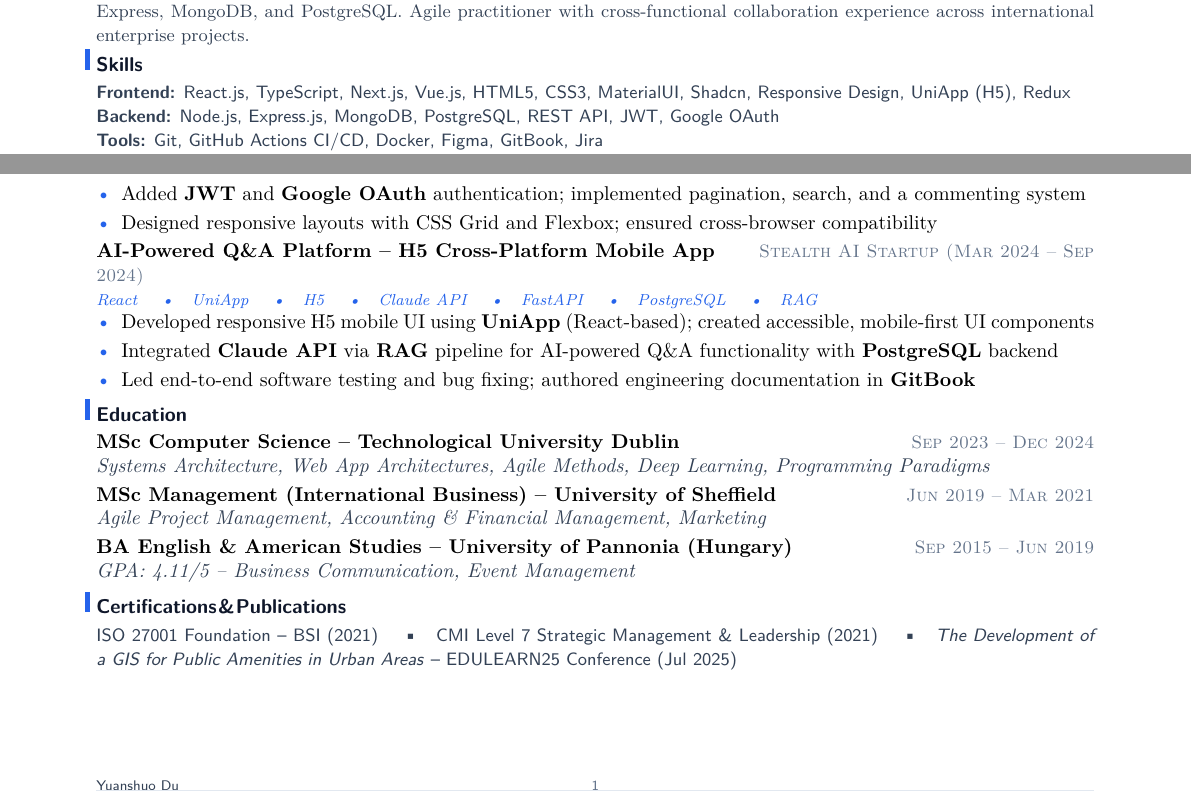
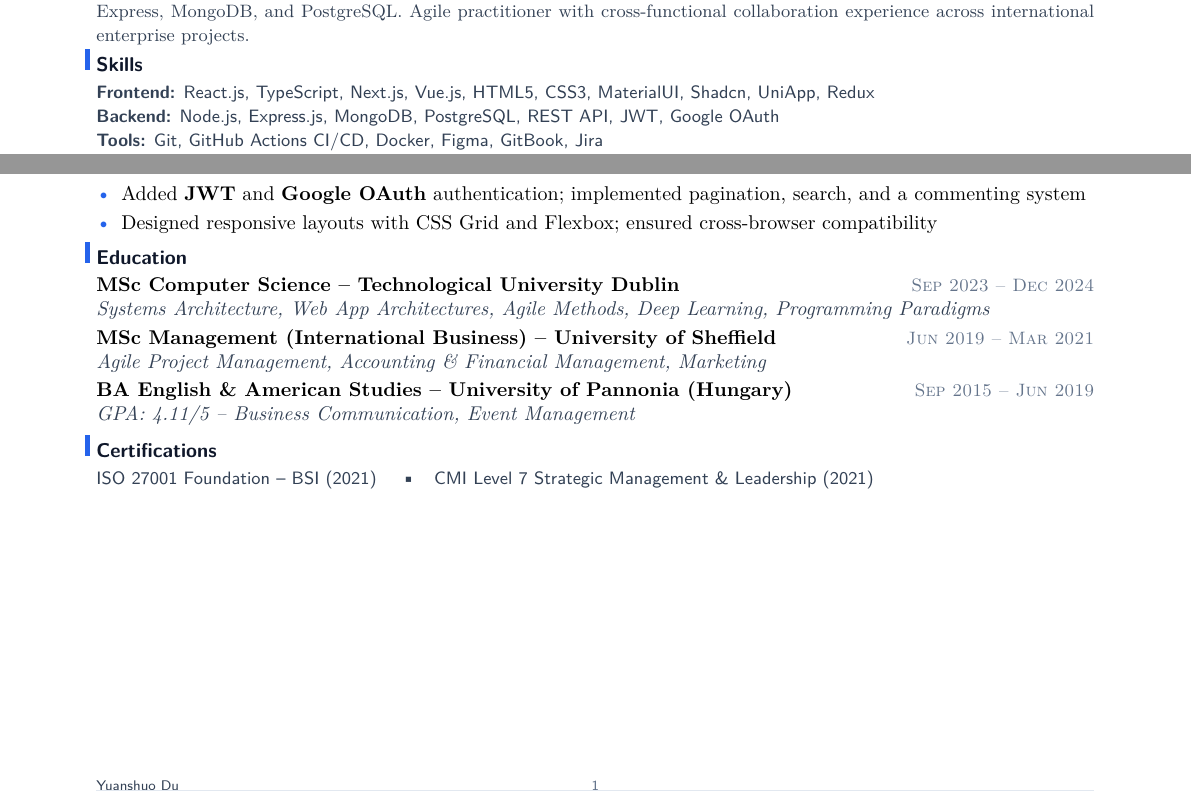
Before and after one commit to YuanshuoDu/resume, a LaTeX CV (resume.tex): two parts of the page, joined at a grey line, cut so that both start at the same text. Compiled offline with pdfLaTeX.

Commit message:
frontend: remove duplicate AI Q&A project, drop unverifiable EDULEARN25 citation, trim Skills line to prevent wrapping

```diff
--- a/resume.tex
+++ b/resume.tex
@@ -31,7 +31,7 @@
 \section{Skills}
 \noindent
 {\sffamily\small\color{secondary}
-  \textbf{Frontend:} React.js, TypeScript, Next.js, Vue.js, HTML5, CSS3, MaterialUI, Shadcn, Responsive Design, UniApp (H5), Redux
+  \textbf{Frontend:} React.js, TypeScript, Next.js, Vue.js, HTML5, CSS3, MaterialUI, Shadcn, UniApp, Redux
   \newline
   \textbf{Backend:} Node.js, Express.js, MongoDB, PostgreSQL, REST API, JWT, Google OAuth
   \newline
@@ -77,17 +77,6 @@
   \item Designed responsive layouts with CSS Grid and Flexbox; ensured cross-browser compatibility
 \end{itemize}
 
-\vspace{0.08cm}
-\noindent\textbf{AI-Powered Q\&A Platform -- H5 Cross-Platform Mobile App}
-  \hfill{\sffamily\scshape\small\color{muted}Stealth AI Startup (Mar 2024 -- Sep 2024)}\\
-  {\itshape\color{accent}\footnotesize React \quad\textbullet\quad UniApp \quad\textbullet\quad H5 \quad\textbullet\quad Claude API \quad\textbullet\quad FastAPI \quad\textbullet\quad PostgreSQL \quad\textbullet\quad RAG}
-\vspace{-0.25mm}
-\begin{itemize}
-  \item Developed responsive H5 mobile UI using \textbf{UniApp} (React-based); created accessible, mobile-first UI components
-  \item Integrated \textbf{Claude API} via \textbf{RAG} pipeline for AI-powered Q\&A functionality with \textbf{PostgreSQL} backend
-  \item Led end-to-end software testing and bug fixing; authored engineering documentation in \textbf{GitBook}
-\end{itemize}
-
 \section{Education}
 \noindent\textbf{MSc Computer Science -- Technological University Dublin}
   \hfill{\sffamily\scshape\small\color{muted}Sep 2023 -- Dec 2024}\\
@@ -103,11 +92,10 @@
   \hfill{\sffamily\scshape\small\color{muted}Sep 2015 -- Jun 2019}\\
   {\itshape\color{secondary}GPA: 4.11/5 -- Business Communication, Event Management}
 
-\section{Certifications \& Publications}
+\section{Certifications}
 \noindent
 {\sffamily\small\color{secondary}
   ISO 27001 Foundation -- BSI (2021) \quad\textbullet\quad
-  CMI Level 7 Strategic Management \& Leadership (2021) \quad\textbullet\quad
-  \textit{The Development of a GIS for Public Amenities in Urban Areas} -- EDULEARN25 Conference (Jul 2025)
+  CMI Level 7 Strategic Management \& Leadership (2021)
 }
 \end{document}
```
